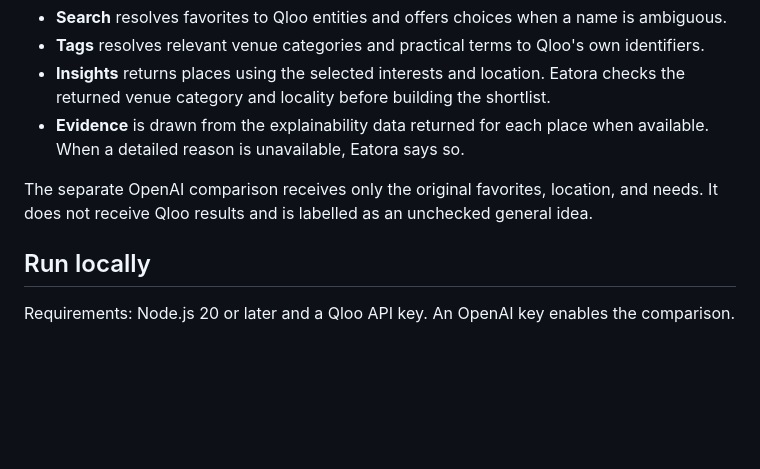
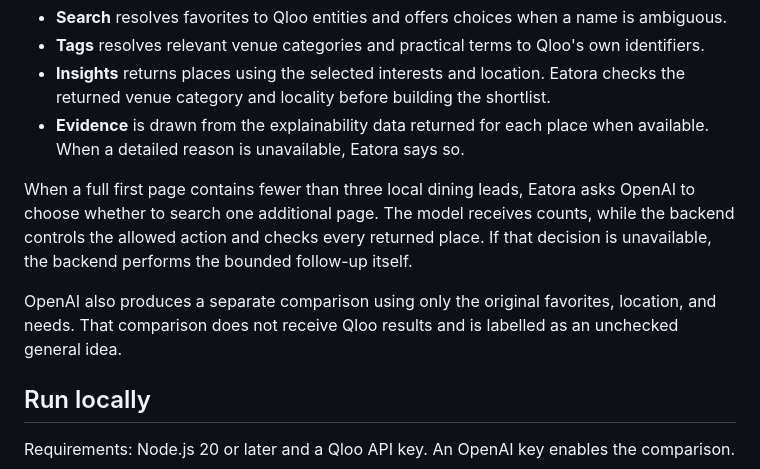
Before and after one commit to Datwebguy/Eatora, a Markdown page: README.md, the part around the change. GitHub-like rendering; blank space fills up the shorter version.

Commit message:
Explain the bounded OpenAI search decision

```diff
--- a/README.md
+++ b/README.md
@@ -37,7 +37,9 @@ The shortlist identifies needs that require confirmation. A place's category or
 - **Insights** returns places using the selected interests and location. Eatora checks the returned venue category and locality before building the shortlist.
 - **Evidence** is drawn from the explainability data returned for each place when available. When a detailed reason is unavailable, Eatora says so.
 
-The separate OpenAI comparison receives only the original favorites, location, and needs. It does not receive Qloo results and is labelled as an unchecked general idea.
+When a full first page contains fewer than three local dining leads, Eatora asks OpenAI to choose whether to search one additional page. The model receives counts, while the backend controls the allowed action and checks every returned place. If that decision is unavailable, the backend performs the bounded follow-up itself.
+
+OpenAI also produces a separate comparison using only the original favorites, location, and needs. That comparison does not receive Qloo results and is labelled as an unchecked general idea.
 
 ## Run locally
 
```
